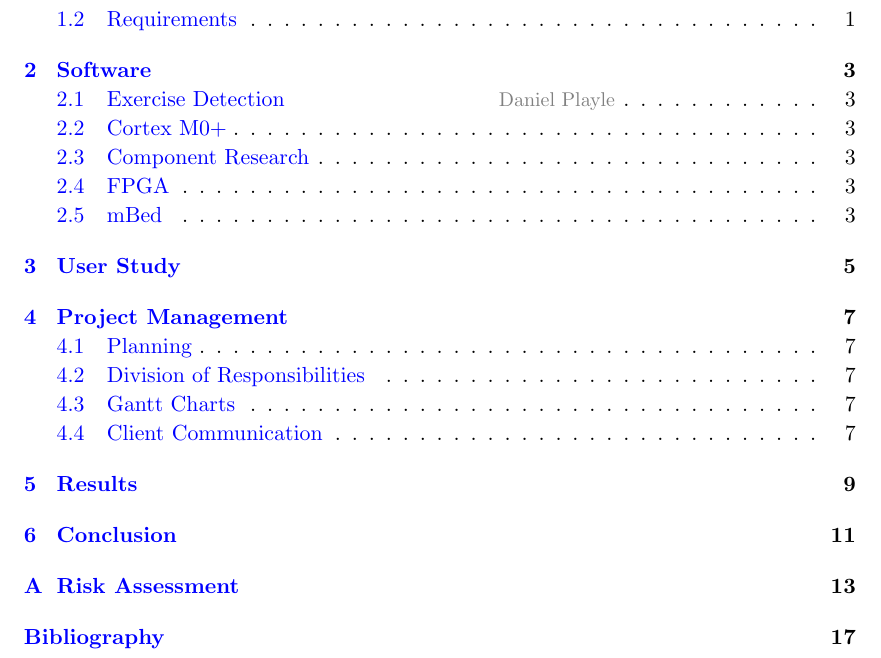
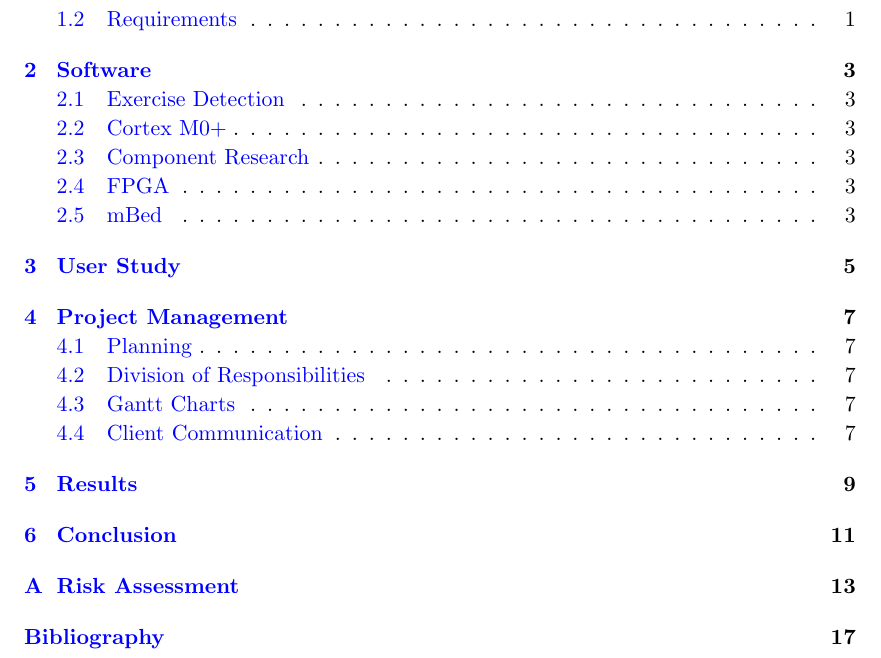
Before and after one commit to ECS-GDP2-1516/report, a LaTeX thesis (tex/latex/report.tex): part of page 5 of 31, cut so that both start at the same text. Compiled offline with pdfLaTeX.

Commit message:
Fix namedsection bug that shows named in ToC

```diff
--- a/tex/latex/report.tex
+++ b/tex/latex/report.tex
@@ -12,7 +12,7 @@
 
 \hypersetup{colorlinks=true}   % Set to false for black/white printing
 %\input{Definitions}            % Include your abbreviations
-\newcommand{\namedsection}[2]{\section{#1 \hfill {\small \color{gray} #2}}} % Use this to create sections with authorship: \namedsection{Section Name}{Your name}
+\newcommand{\namedsection}[2]{\section[#1]{#1 \hfill {\small \color{gray} #2}}} % Use this to create sections with authorship: \namedsection{Section Name}{Your name}
 %% ----------------------------------------------------------------
 \begin{document}
 	\frontmatter
```
